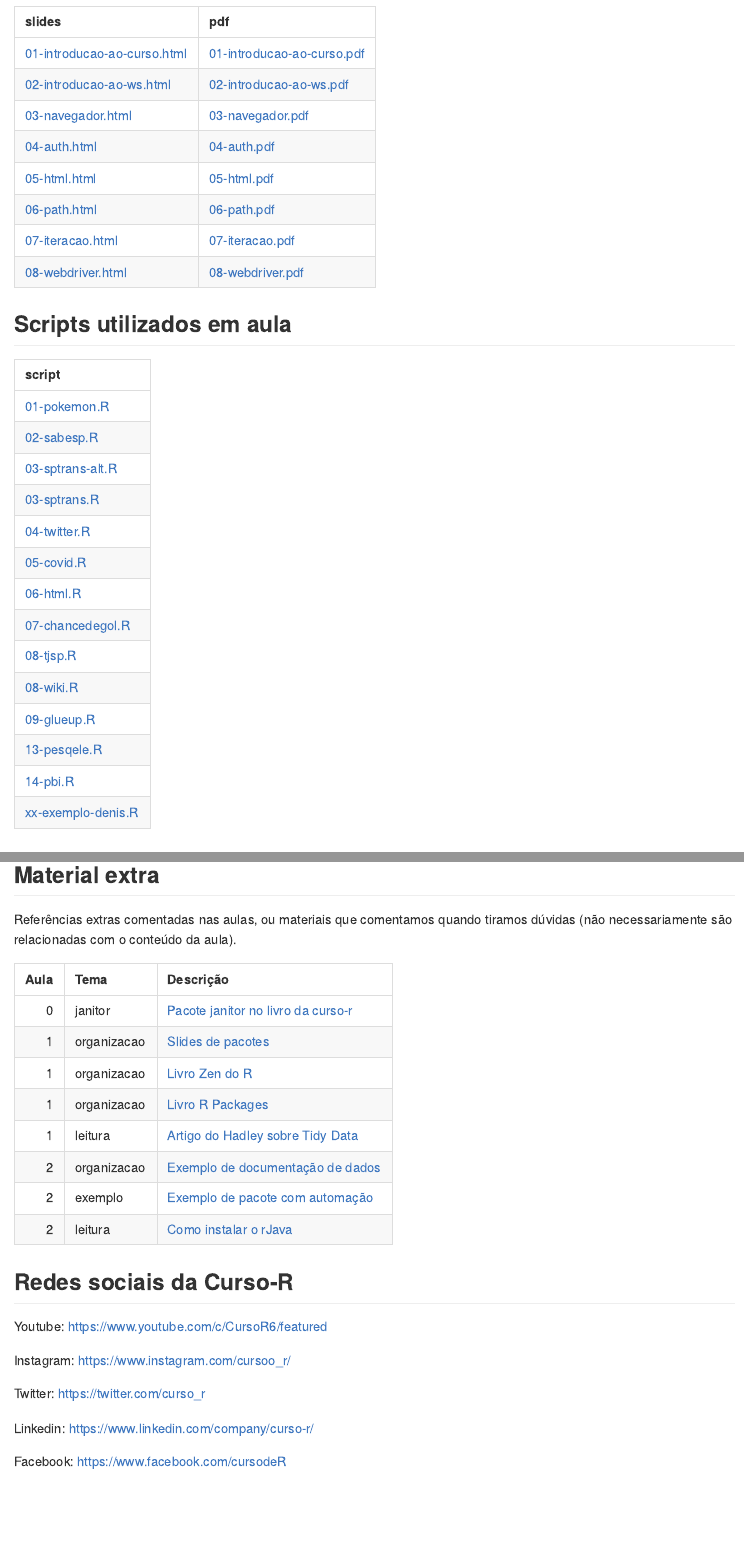
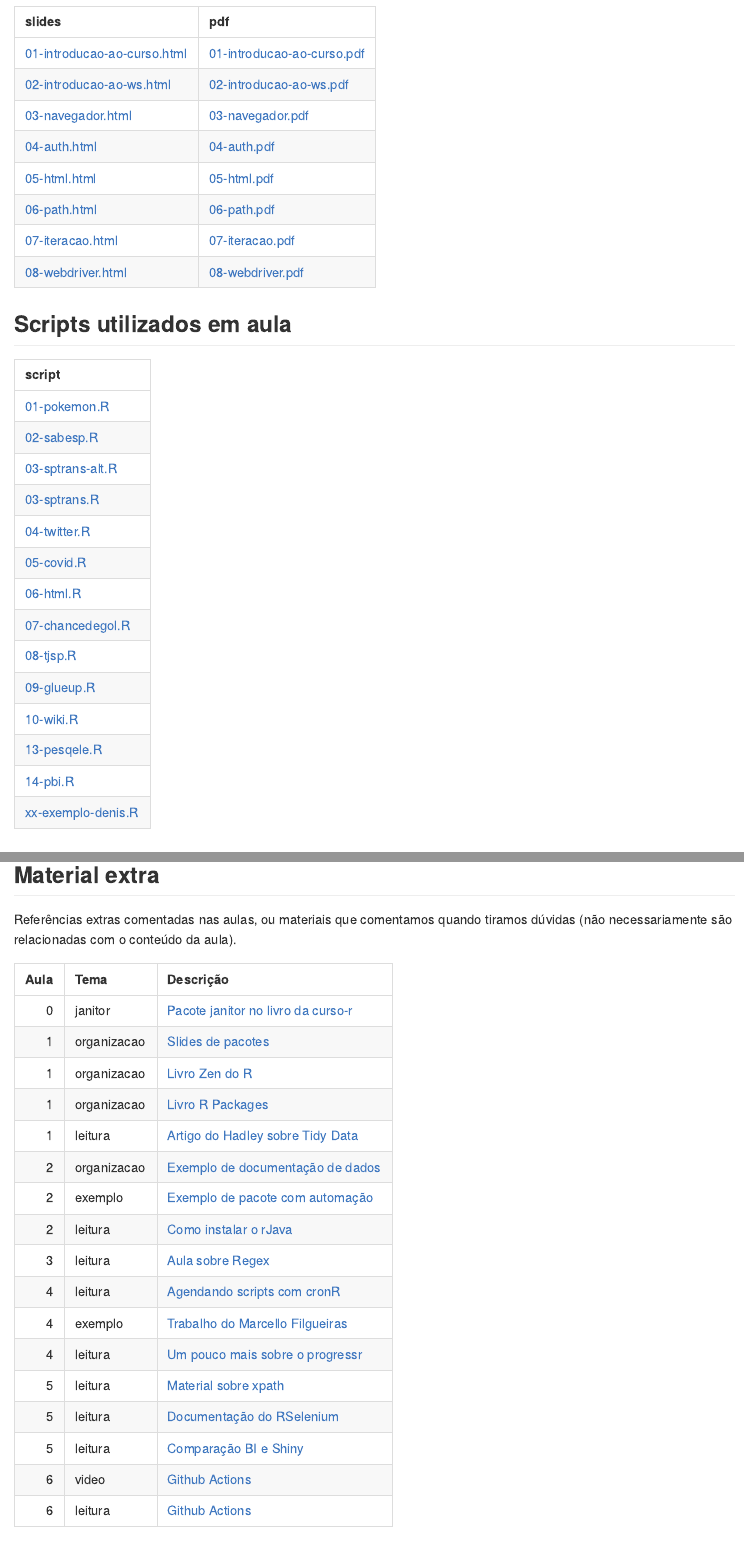
Before and after one commit to curso-r/202111-web-scraping, an R Markdown document (README.Rmd): the page in a window 1100 px wide, from 540 px down, and a second part further down, joined at a grey line. The pictures show the output file README.md that the author committed with the source, drawn offline in the style of GitHub.

```diff
--- a/README.Rmd
+++ b/README.Rmd
@@ -4,7 +4,7 @@
   main_repo: "main-web-scraping"
   turma: "202111-web-scraping"
   nome_curso: "Web Scraping"
-  num_aula: 2
+  num_aula: 6
   download_material: TRUE # Deixe TRUE se quiser que tenha um link
   # para baixar o zip do material
 ---
```
Also changed, not shown: README.md, exemplos_de_aula/10-wiki.R (renamed from exemplos_de_aula/08-wiki.R).
